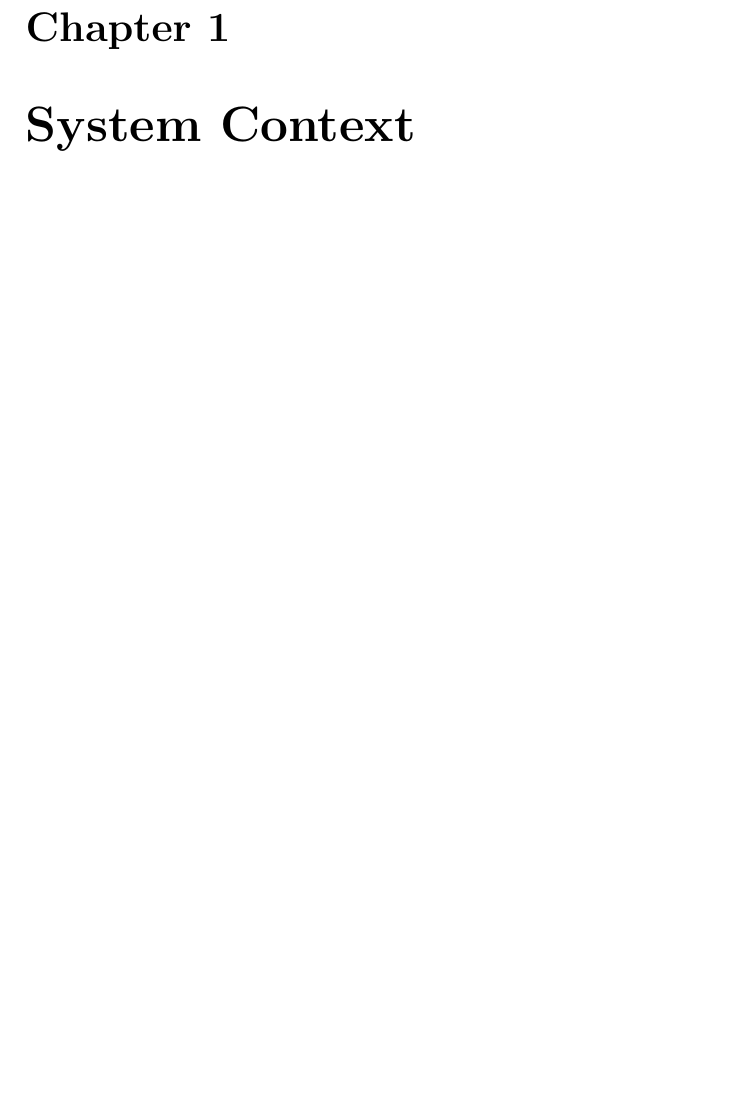
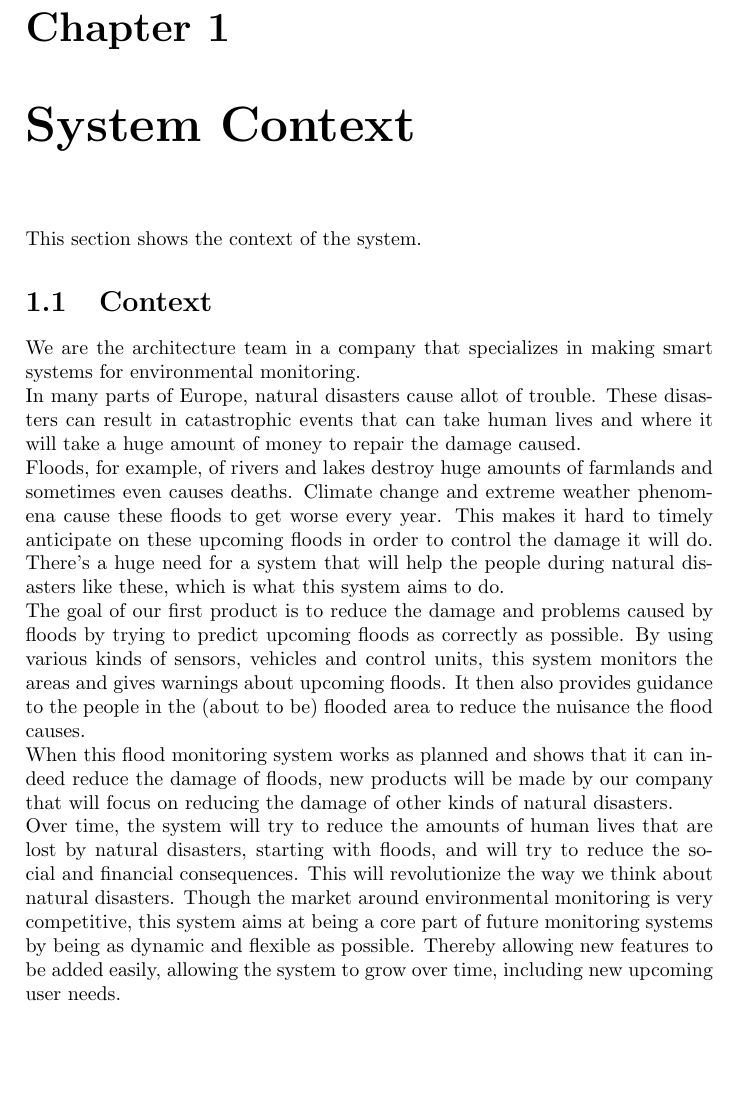
Before and after one commit to jeroenbrandsma/SA3, a LaTeX document (report.tex, which reads context/context.tex): part of page 2 of 10, cut so that both start at the same text. Compiled offline with pdfLaTeX.

Commit message:
Added a first draft version of the context

```diff
--- a/context/context.tex
+++ b/context/context.tex
@@ -1,2 +1,12 @@
 \chapter{System Context}
 \label{ch:context}
+
+This section shows the context of the system.
+
+\section{Context}
+We are the architecture team in a company that specializes in making smart systems for environmental monitoring.\\
+In many parts of Europe, natural disasters cause allot of trouble. These disasters can result in catastrophic events that can take human lives and where it will take a huge amount of money to repair the damage caused.\\
+Floods, for example, of rivers and lakes destroy huge amounts of farmlands and sometimes even causes deaths. Climate change and extreme weather phenomena cause these floods to get worse every year. This makes it hard to timely anticipate on these upcoming floods in order to control the damage it will do. There's a huge need for a system that will help the people during natural disasters like these, which is what this system aims to do.\\
+The goal of our first product is to reduce the damage and problems caused by floods by trying to predict upcoming floods as correctly as possible. By using various kinds of sensors, vehicles and control units, this system monitors the areas and gives warnings about upcoming floods. It then also provides guidance to the people in the (about to be) flooded area to reduce the nuisance the flood causes.\\
+When this flood monitoring system works as planned and shows that it can indeed reduce the damage of floods, new products will be made by our company that will focus on reducing the damage of other kinds of natural disasters.\\
+Over time, the system will try to reduce the amounts of human lives that are lost by natural disasters, starting with floods, and will try to reduce the social and financial consequences. This will revolutionize the way we think about natural disasters. Though the market around environmental monitoring is very competitive, this system aims at being a core part of future monitoring systems by being as dynamic and flexible as possible. Thereby allowing new features to be added easily, allowing the system to grow over time, including new upcoming user needs.
```
Also changed, not shown: report.pdf.
